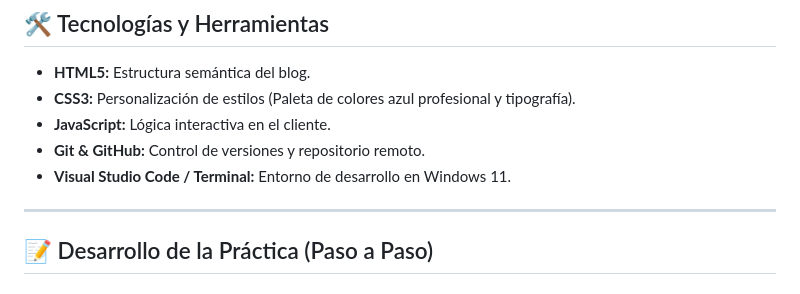
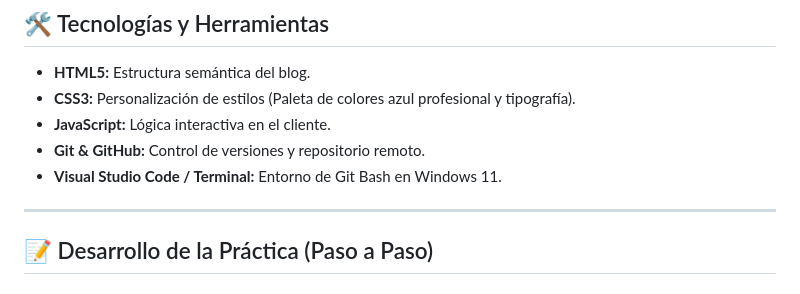
Before and after one commit to ZomeED/mi_blog, a Markdown page: README.md, the part around one of its changes. Drawn GitHub-style.

Commit message:
Update README with project details and reflections

```diff
--- a/README.md
+++ b/README.md
@@ -14,7 +14,7 @@ El sitio está publicado y accesible en la siguiente dirección:
 * **CSS3:** Personalización de estilos (Paleta de colores azul profesional y tipografía).
 * **JavaScript:** Lógica interactiva en el cliente.
 * **Git & GitHub:** Control de versiones y repositorio remoto.
-* **Visual Studio Code / Terminal:** Entorno de desarrollo en Windows 11.
+* **Visual Studio Code / Terminal:** Entorno de Git Bash en Windows 11.
 
 ---
 
```
Also changed, not shown: other parts of README.md (+1 -0 lines).
